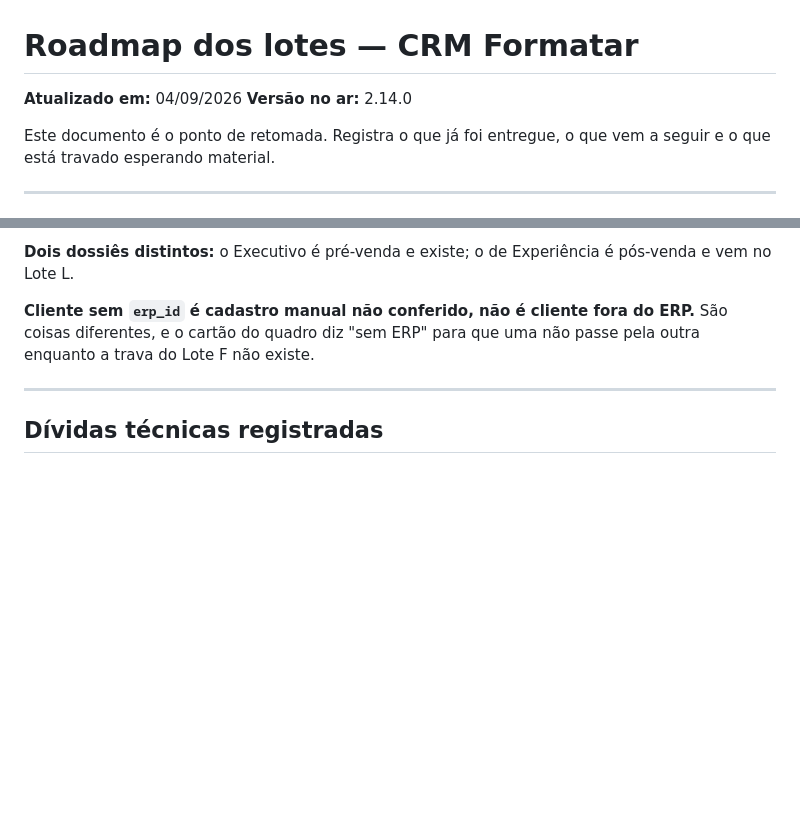
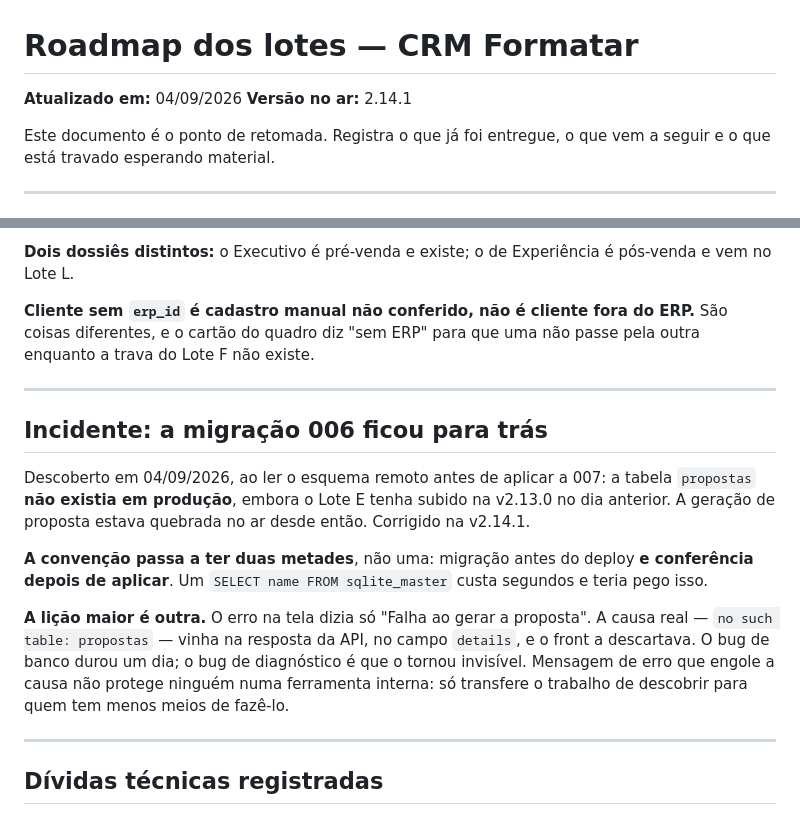
Before and after one commit to JairTVRS/CRM_FMT, a Markdown page: ROADMAP-Lotes-CRM-FMT.md, 2 parts joined by grey strips. GitHub-like rendering; blank space fills up the shorter version.

Commit message:
docs: registra o incidente da migracao 006 e a convencao de conferir apos aplicar
Co-Authored-By: Claude Opus 5 <noreply@anthropic.com>

```diff
--- a/ROADMAP-Lotes-CRM-FMT.md
+++ b/ROADMAP-Lotes-CRM-FMT.md
@@ -1,7 +1,7 @@
 # Roadmap dos lotes — CRM Formatar
 
 **Atualizado em:** 04/09/2026
-**Versão no ar:** 2.14.0
+**Versão no ar:** 2.14.1
 
 Este documento é o ponto de retomada. Registra o que já foi entregue, o
 que vem a seguir e o que está travado esperando material.
@@ -107,6 +107,27 @@ para que uma não passe pela outra enquanto a trava do Lote F não existe.
 
 ---
 
+## Incidente: a migração 006 ficou para trás
+
+Descoberto em 04/09/2026, ao ler o esquema remoto antes de aplicar a
+007: a tabela `propostas` **não existia em produção**, embora o Lote E
+tenha subido na v2.13.0 no dia anterior. A geração de proposta estava
+quebrada no ar desde então. Corrigido na v2.14.1.
+
+**A convenção passa a ter duas metades**, não uma: migração antes do
+deploy **e conferência depois de aplicar**. Um
+`SELECT name FROM sqlite_master` custa segundos e teria pego isso.
+
+**A lição maior é outra.** O erro na tela dizia só "Falha ao gerar a
+proposta". A causa real — `no such table: propostas` — vinha na
+resposta da API, no campo `details`, e o front a descartava. O bug de
+banco durou um dia; o bug de diagnóstico é que o tornou invisível.
+Mensagem de erro que engole a causa não protege ninguém numa
+ferramenta interna: só transfere o trabalho de descobrir para quem tem
+menos meios de fazê-lo.
+
+---
+
 ## Dívidas técnicas registradas
 
 **Perfis de acesso não existem.** Aceitável enquanto só uma pessoa usa o
```
